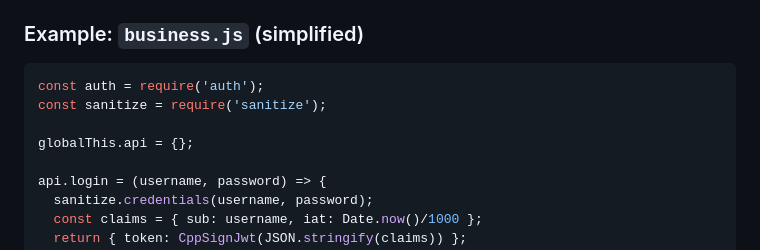
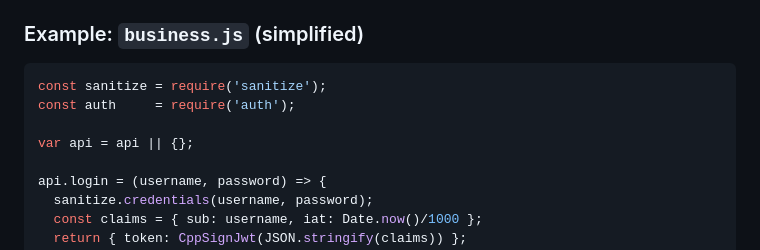
Before and after one commit to lucpattyn/quarksql, a Markdown page: README.md, the part around the change. Drawn GitHub-style.

Commit message:
Update README business.js fix.md

````diff
--- a/README.md
+++ b/README.md
@@ -174,10 +174,10 @@ It’s implemented in JavaScript, runs inside V8 embedded in the Quarksql proces
 ### Example: `business.js` (simplified)
 
 ```js
-const auth = require('auth');
 const sanitize = require('sanitize');
+const auth     = require('auth');
 
-globalThis.api = {};
+var api = api || {};
 
 api.login = (username, password) => {
   sanitize.credentials(username, password);
````
